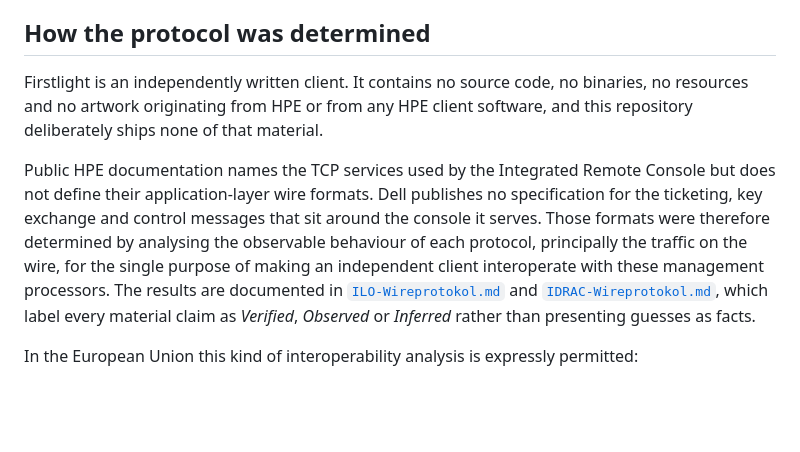
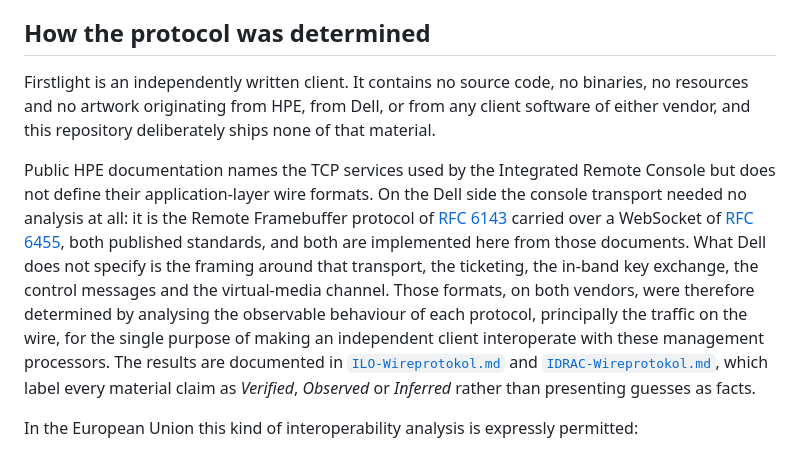
Before and after one commit to ThatIsCraZy/Firstlight, a Markdown page: README.md, the part around the change. GitHub-like rendering; blank space fills up the shorter version.

Commit message:
Name Dell in the provenance notice as well
The section that says what this repository does not contain still only
named HPE, which read as if the statement covered one vendor and left
the other open. It covers both.

The same paragraph now says which part of the Dell side needed analysis
at all. The console transport did not: it is RFB of RFC 6143 over a
WebSocket of RFC 6455 and was implemented from those two documents. Only
the framing around it, the ticketing, the in-band key exchange, the
control messages and the media channel, had to be determined by
watching the wire.

Co-Authored-By: Claude Opus 5 <noreply@anthropic.com>

```diff
--- a/README.md
+++ b/README.md
@@ -522,16 +522,22 @@ to HPE or to any other third party.
 ## How the protocol was determined
 
 Firstlight is an independently written client. It contains no source code, no
-binaries, no resources and no artwork originating from HPE or from any HPE client
-software, and this repository deliberately ships none of that material.
+binaries, no resources and no artwork originating from HPE, from Dell, or from any
+client software of either vendor, and this repository deliberately ships none of
+that material.
 
 Public HPE documentation names the TCP services used by the Integrated Remote
-Console but does not define their application-layer wire formats. Dell publishes
-no specification for the ticketing, key exchange and control messages that sit
-around the console it serves. Those formats were therefore determined by
-analysing the observable behaviour of each protocol, principally the traffic on
-the wire, for the single purpose of making an independent client interoperate
-with these management processors. The results are documented in
+Console but does not define their application-layer wire formats. On the Dell
+side the console transport needed no analysis at all: it is the Remote Framebuffer
+protocol of [RFC 6143](https://www.rfc-editor.org/rfc/rfc6143.html) carried over a
+WebSocket of [RFC 6455](https://www.rfc-editor.org/rfc/rfc6455.html), both
+published standards, and both are implemented here from those documents. What Dell
+does not specify is the framing around that transport, the ticketing, the in-band
+key exchange, the control messages and the virtual-media channel. Those formats,
+on both vendors, were therefore determined by analysing the observable behaviour
+of each protocol, principally the traffic on the wire, for the single purpose of
+making an independent client interoperate with these management processors. The
+results are documented in
 [`ILO-Wireprotokol.md`](ILO-Wireprotokol.md) and
 [`IDRAC-Wireprotokol.md`](IDRAC-Wireprotokol.md), which label every material
 claim as *Verified*, *Observed* or *Inferred* rather than presenting guesses as
```
